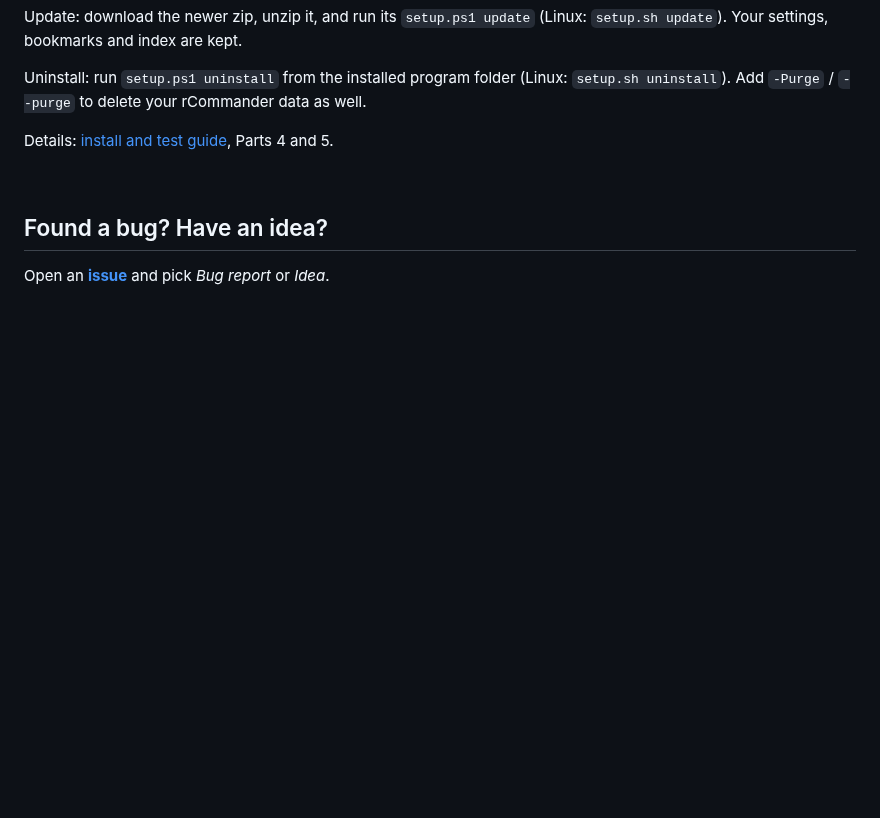
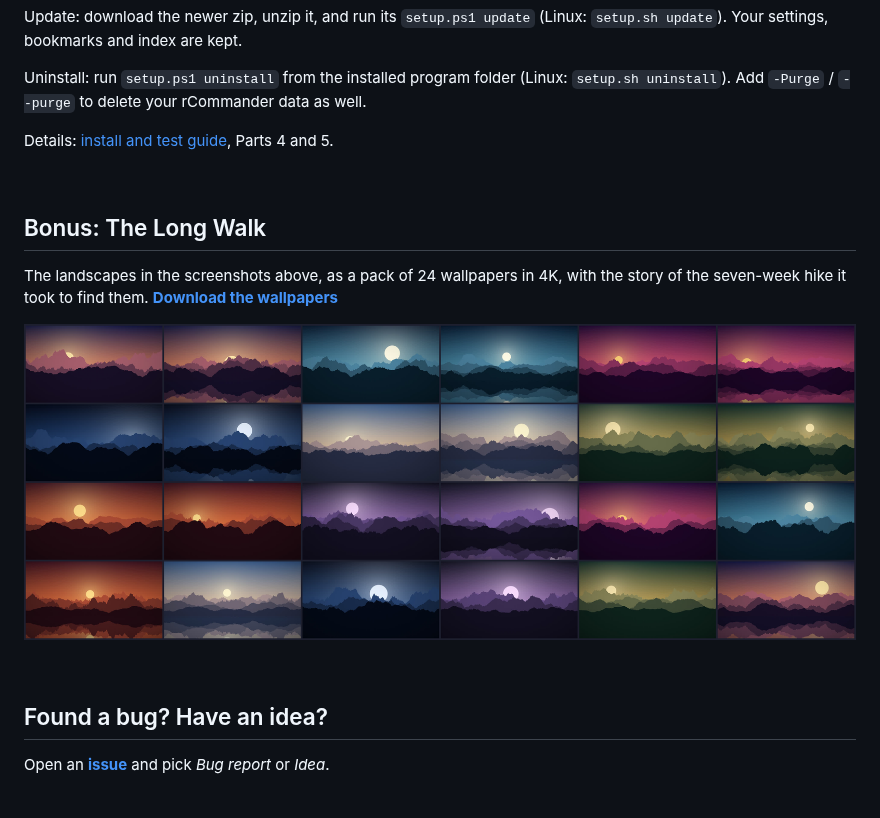
Before and after one commit to rsunde/rCommander, a Markdown page: README.md, the part around the change. Rendered like a GitHub page; pictures changed too: docs/images/wallpapers.jpg (added); blank space fills up the shorter version.

Commit message:
README: The Long Walk wallpaper pack

```diff
--- a/README.md
+++ b/README.md
@@ -151,6 +151,16 @@ Details: [install and test guide](docs/install-and-test-guide.md), Parts 4 and 5
 
 &nbsp;
 
+## Bonus: The Long Walk
+
+The landscapes in the screenshots above, as a pack of 24 wallpapers in 4K, with the story of the
+seven-week hike it took to find them.
+[**Download the wallpapers**](../../releases/tag/wallpapers-1)
+
+![All 24 wallpapers](docs/images/wallpapers.jpg)
+
+&nbsp;
+
 ## Found a bug? Have an idea?
 
 Open an [**issue**](../../issues/new/choose) and pick *Bug report* or *Idea*.
```
